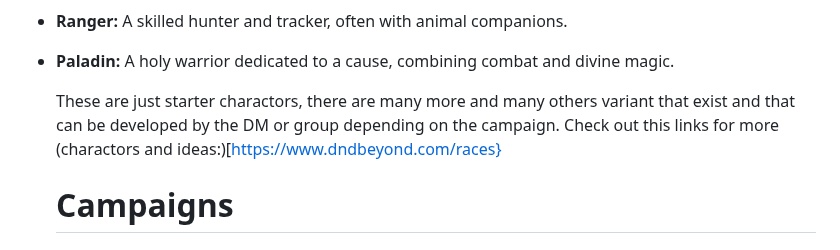
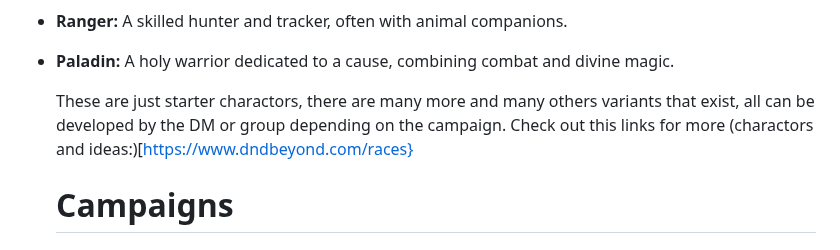
Before and after one commit to UsernameSteven/ClassRepository, a Markdown page: README.md, the part around the change. GitHub-like rendering.

```diff
--- a/README.md
+++ b/README.md
@@ -46,7 +46,7 @@ Description: Proud and strong, dragonborn are humanoid dragons with draconic anc
  * __Ranger:__ A skilled hunter and tracker, often with animal companions.
  * __Paladin:__ A holy warrior dedicated to a cause, combining combat and divine magic.
 
-   These are just starter charactors, there are many more and many others variant that exist and that can be developed by the DM or group depending on the campaign. Check out this links for more (charactors and ideas:)[https://www.dndbeyond.com/races}
+   These are just starter charactors, there are many more and many others variants that exist, all can be developed by the DM or group depending on the campaign. Check out this links for more (charactors and ideas:)[https://www.dndbeyond.com/races}
 
    # Campaigns
    ## __Key Elements of a D&D Campaign__
```
